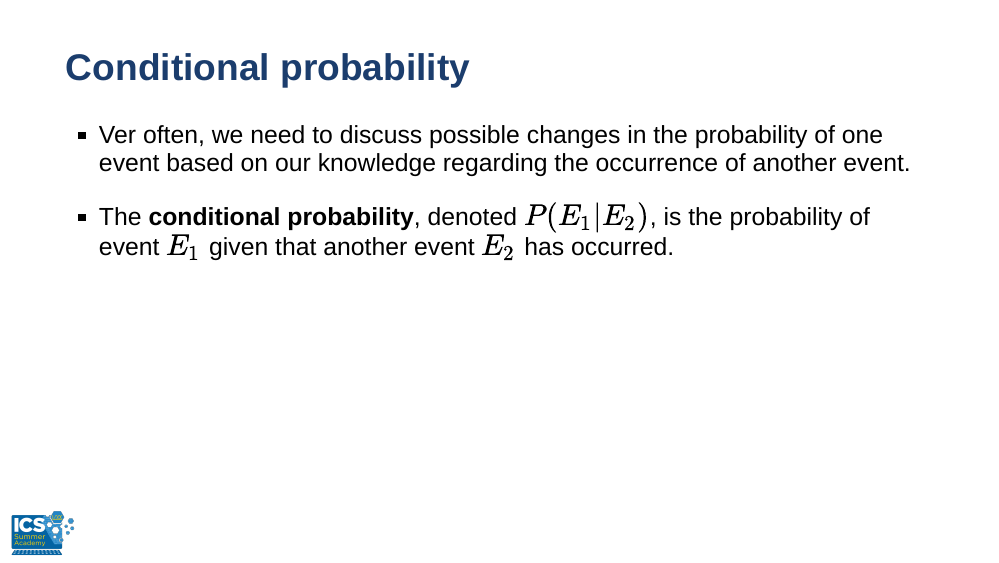
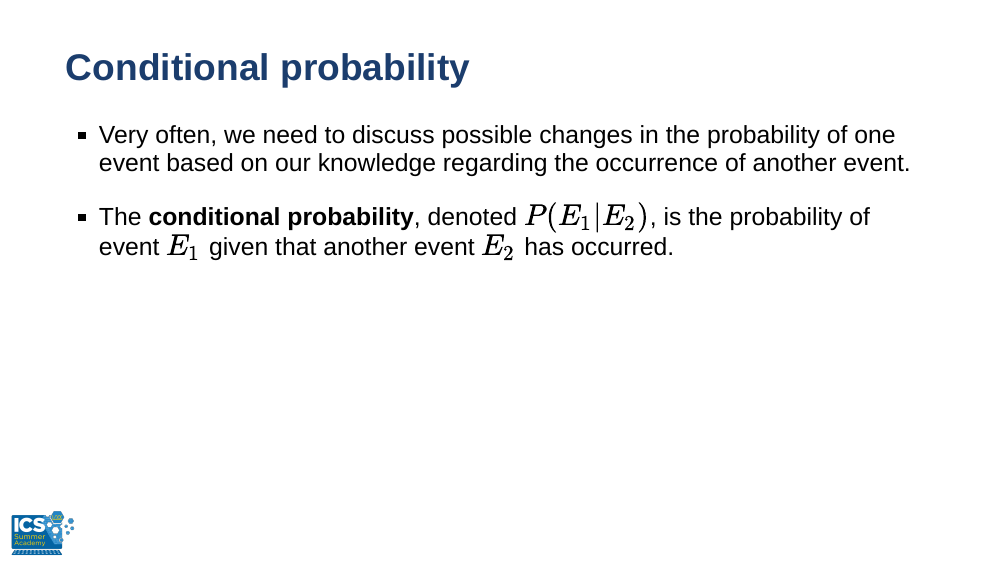
Before and after one commit to UCI-Data-Academy/slides, an R Markdown document (02a-intro-prob.Rmd): page 15 of 37. The pictures show the slides in the output file 02a-intro-prob.html that the author committed with the source; the slides are laid out offline by our stand-in for remark.js, each with all of its steps uncovered, in fonts that may differ from those the slides ask for, and without slide numbers, shadows or browser add-ons.

Commit message:
fixed typo

```diff
--- a/02a-intro-prob.Rmd
+++ b/02a-intro-prob.Rmd
@@ -270,7 +270,7 @@ $$P(E_{1} \cap E_{2}) = P(\phi) =  0$$
 
 ## Conditional probability
 
-- Ver often, we need to discuss possible changes in the
+- Very often, we need to discuss possible changes in the
 probability of one event based on our knowledge regarding the
 occurrence of another event.
 
```
Also changed, not shown: 02a-intro-prob.html.
